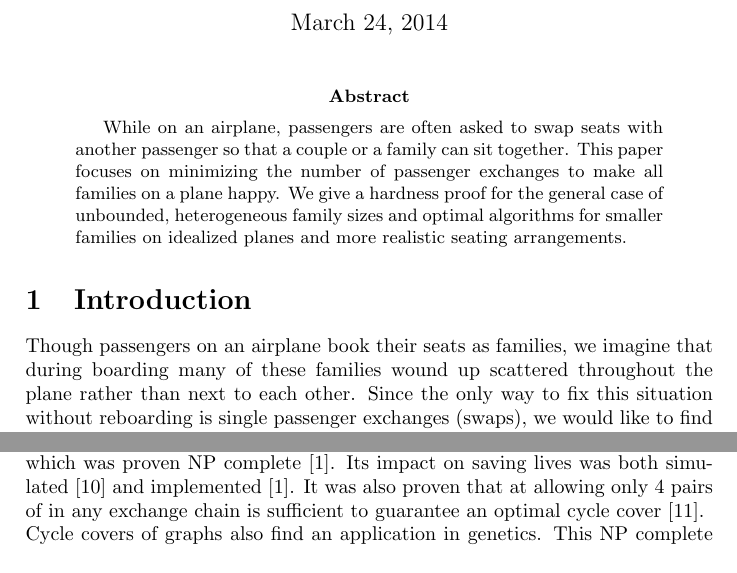
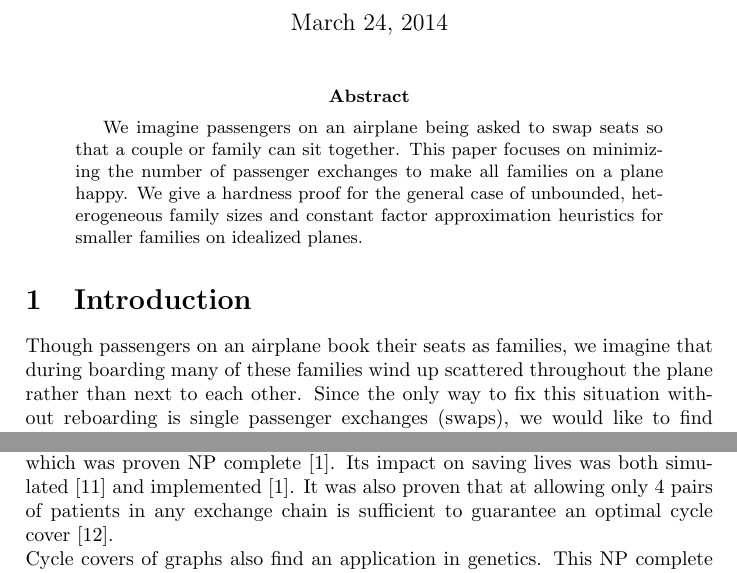
Before and after one commit to herrGagen/airplaneSeating, a LaTeX paper (tex/airplane.tex): two parts of page 1 of 13, joined at a grey line, cut so that both start at the same text. Compiled offline with pdfLaTeX.

Commit message:
Some minor readability edits.

```diff
--- a/tex/airplane.tex
+++ b/tex/airplane.tex
@@ -27,10 +27,9 @@
 \maketitle
 
 \begin{abstract}
-While on an airplane, passengers are often asked to swap seats with another passenger so that a couple or a family can sit together.  This paper focuses on minimizing the number of passenger exchanges to make all families on a plane happy.
-We give a hardness proof for the general case of unbounded, heterogeneous family sizes and optimal algorithms for smaller families on idealized planes and more realistic seating arrangements.
+We imagine passengers on an airplane being asked to swap seats so that a couple or family can sit together.  This paper focuses on minimizing the number of passenger exchanges to make all families on a plane happy.  We give a hardness proof for the general case of unbounded, heterogeneous family sizes and constant factor approximation heuristics for smaller families on idealized planes.
 \end{abstract}
 
 \section{Introduction}
-Though passengers on an airplane book their seats as families, we imagine that during boarding many of these families wound up scattered throughout the plane rather than next to each other.  Since the only way to fix this situation without reboarding is single passenger exchanges (swaps), we would like to find the smallest number of swaps necessary so that all families are happily seated together.
+Though passengers on an airplane book their seats as families, we imagine that during boarding many of these families wind up scattered throughout the plane rather than next to each other.  Since the only way to fix this situation without reboarding is single passenger exchanges (swaps), we would like to find the smallest number of swaps necessary so that all families are happily seated together.
 
@@ -38,7 +37,9 @@ Ths problem is closely related to the Dutch Flag problem posed by Djikstra \cite
 
-Another related problem is found in kidney exchanges and other market clearinghouses where a number of patient-donor pairs that aren't compatible require trades with other patient-donor pairs for compatible organs.  Market clearinghouses work like our 1D airplanes with large families that only need to seat together in pairs.  The problem is solved by finding a cycle cover of a graph, which was proven NP complete \cite{abraham2007clearing}.  Its impact on saving lives was both simulated \cite{roth2004kidney} and implemented \cite{abraham2007clearing}.  It was also proven that at allowing only 4 pairs of in any exchange chain is sufficient to guarantee an optimal cycle cover \cite{roth2007efficient}.
+Ths problem is closely related to the Dutch Flag problem posed by Djikstra \cite{dijkstra1976discipline}, where a number of colored marbles need to be rearranged from a random order to a final, known configuration.  The correct solutions posed by Djikstra and Meyer were analyzed and found non-optimal by McMaster \cite{mcMaster1978analysis}.  A generalization to any number of colors was proposed and solved optimally \cite{bitner1982asymptotically} using a scanning algorithm with insights that helped us form ours.  This generalization was later named the American Flag problem and shown to have applications for speeding up Radix sorting \cite{mcllroy1993engineering}, \cite{al2005formulation}.
 
-Cycle covers of graphs also find an application in genetics.  This NP complete family of problems \cite{bryant1998compleity}, \cite{durrett2005genomic}, \cite{goldberg2001complexity}, \cite{caprara1999formulations}, \cite{sankoff1997median}, \cite{popov2007multiple} seeks the series of changes in DNA that lead from the DNA sequence of a common ancestor to two (or more) descendents.  Because the mutations and exchanges in DNA over time are functionally identical to swapping passengers, we can reformulate this as a constained seating rearrangement with known starting and ending poisitions.
+Another related problem is found in kidney exchanges and other market clearinghouses where a number of patient-donor pairs that aren't compatible require trades with other patient-donor pairs for compatible organs.  Market clearinghouses work like our 1D airplanes with large families that only need to seat together in pairs.  The problem is solved by finding a cycle cover of a graph, which was proven NP complete \cite{abraham2007clearing}.  Its impact on saving lives was both simulated \cite{roth2004kidney} and implemented \cite{abraham2007clearing}.  It was also proven that at allowing only 4 pairs of patients in any exchange chain is sufficient to guarantee an optimal cycle cover \cite{roth2007efficient}.
+
+Cycle covers of graphs also find an application in genetics.  This NP complete family of problems \cite{bryant1998complexity}, \cite{durrett2005genomic}, \cite{goldberg2001complexity}, \cite{caprara1999formulations}, \cite{sankoff1997median}, \cite{popov2007multiple} seeks the series of changes in DNA that lead from the DNA sequence of a common ancestor to two (or more) descendents.  Because the mutations and exchanges in DNA over time are functionally identical to swapping passengers, we can reformulate this as a constained seating rearrangement with known starting and ending poisitions.
 
 \subsection{Airplane as a Line Simplification}
 
```
Also changed, not shown: tex/airplane.tex (4 more changed lines).
